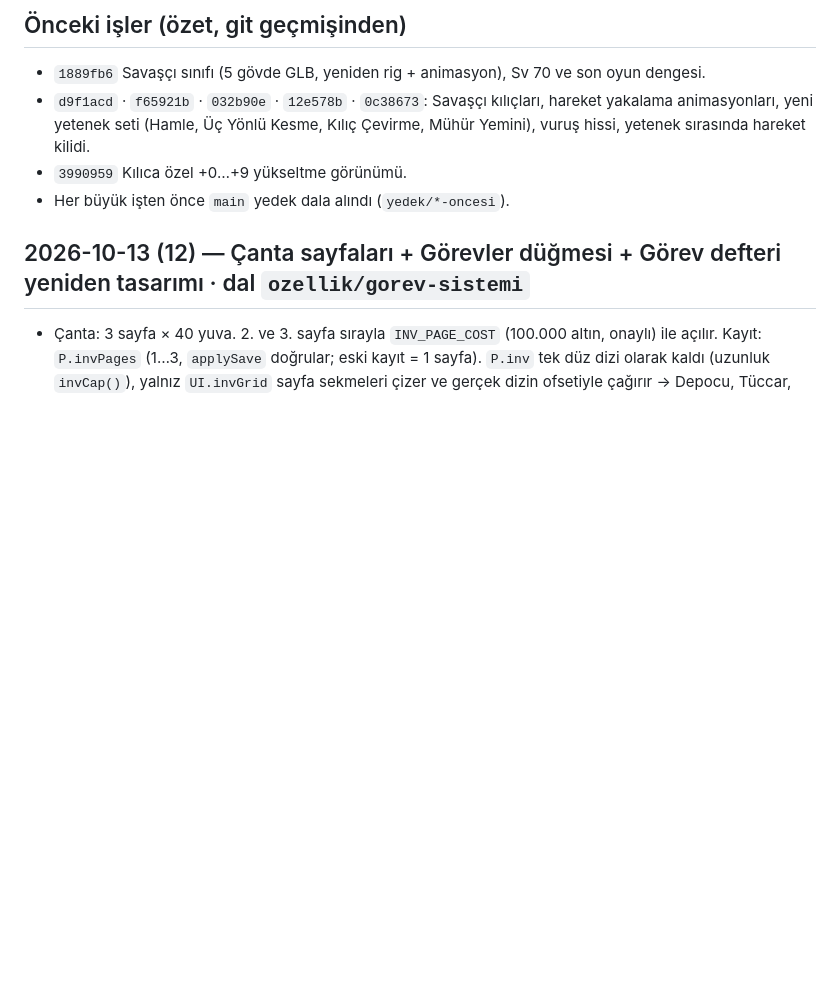
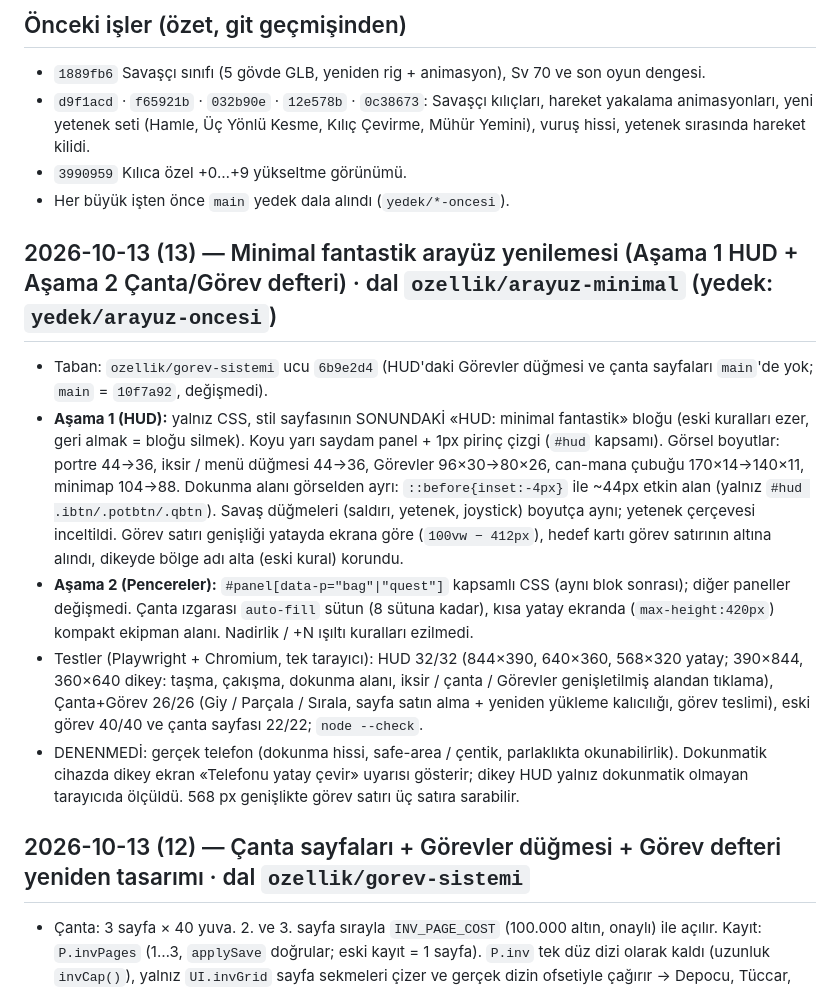
Before and after one commit to Gurkanca-123/tas-muhru, a Markdown page: CHANGELOG_DEV.md, the part around the change. Drawn GitHub-style; blank space fills up the shorter version.

Commit message:
Belgeler: arayüz yenilemesi kaydı (CHANGELOG_DEV, PROJECT_STATE)
Co-Authored-By: Claude Sonnet 5.5 <noreply@anthropic.com>
Claude-Session: https://claude.ai/code/session_017AHdY9vnn8feiQRSkbKYSp

```diff
--- a/CHANGELOG_DEV.md
+++ b/CHANGELOG_DEV.md
@@ -9,6 +9,15 @@ Eski kayıtlar kısa tutulur; ayrıntı gerekirse git geçmişine bakılır.
   seti (Hamle, Üç Yönlü Kesme, Kılıç Çevirme, Mühür Yemini), vuruş hissi, yetenek sırasında hareket kilidi.
 - `3990959` Kılıca özel +0…+9 yükseltme görünümü.
 - Her büyük işten önce `main` yedek dala alındı (`yedek/*-oncesi`).
+
+## 2026-10-13 (13) — Minimal fantastik arayüz yenilemesi (Aşama 1 HUD + Aşama 2 Çanta/Görev defteri) · dal `ozellik/arayuz-minimal` (yedek: `yedek/arayuz-oncesi`)
+- Taban: `ozellik/gorev-sistemi` ucu `6b9e2d4` (HUD'daki Görevler düğmesi ve çanta sayfaları `main`'de yok; `main` = `10f7a92`, değişmedi).
+- **Aşama 1 (HUD):** yalnız CSS, stil sayfasının SONUNDAKİ «HUD: minimal fantastik» bloğu (eski kuralları ezer, geri almak = bloğu silmek). Koyu yarı saydam panel + 1px pirinç çizgi (`#hud` kapsamı).
+  Görsel boyutlar: portre 44→36, iksir / menü düğmesi 44→36, Görevler 96×30→80×26, can-mana çubuğu 170×14→140×11, minimap 104→88. Dokunma alanı görselden ayrı: `::before{inset:-4px}` ile ~44px etkin alan (yalnız `#hud .ibtn/.potbtn/.qbtn`).
+  Savaş düğmeleri (saldırı, yetenek, joystick) boyutça aynı; yetenek çerçevesi inceltildi. Görev satırı genişliği yatayda ekrana göre (`100vw − 412px`), hedef kartı görev satırının altına alındı, dikeyde bölge adı alta (eski kural) korundu.
+- **Aşama 2 (Pencereler):** `#panel[data-p="bag"|"quest"]` kapsamlı CSS (aynı blok sonrası); diğer paneller değişmedi. Çanta ızgarası `auto-fill` sütun (8 sütuna kadar), kısa yatay ekranda (`max-height:420px`) kompakt ekipman alanı. Nadirlik / +N ışıltı kuralları ezilmedi.
+- Testler (Playwright + Chromium, tek tarayıcı): HUD 32/32 (844×390, 640×360, 568×320 yatay; 390×844, 360×640 dikey: taşma, çakışma, dokunma alanı, iksir / çanta / Görevler genişletilmiş alandan tıklama), Çanta+Görev 26/26 (Giy / Parçala / Sırala, sayfa satın alma + yeniden yükleme kalıcılığı, görev teslimi), eski görev 40/40 ve çanta sayfası 22/22; `node --check`.
+- DENENMEDİ: gerçek telefon (dokunma hissi, safe-area / çentik, parlaklıkta okunabilirlik). Dokunmatik cihazda dikey ekran «Telefonu yatay çevir» uyarısı gösterir; dikey HUD yalnız dokunmatik olmayan tarayıcıda ölçüldü. 568 px genişlikte görev satırı üç satıra sarabilir.
 
 ## 2026-10-13 (12) — Çanta sayfaları + Görevler düğmesi + Görev defteri yeniden tasarımı · dal `ozellik/gorev-sistemi`
 - Çanta: 3 sayfa × 40 yuva. 2. ve 3. sayfa sırayla `INV_PAGE_COST` (100.000 altın, onaylı) ile açılır. Kayıt: `P.invPages` (1…3, `applySave` doğrular; eski kayıt = 1 sayfa).
```
Also changed, not shown: PROJECT_STATE.md (+2 -1 lines).
